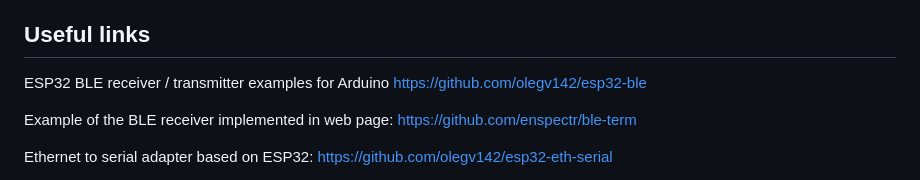
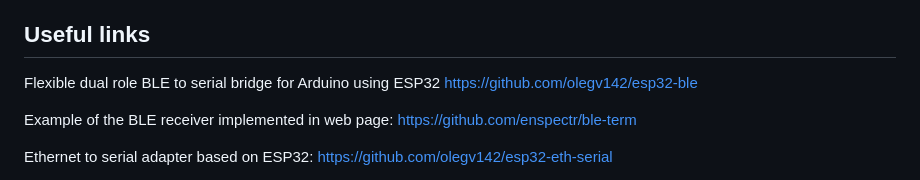
Before and after one commit to olegv142/esp32-bt-serial, a Markdown page: README.md, the part around the change. GitHub-like rendering.

```diff
--- a/README.md
+++ b/README.md
@@ -64,7 +64,7 @@ The code can be built with esp-idf version 3.2.5. Later versions of esp-idf need
 
 ## Useful links
 
-ESP32 BLE receiver / transmitter examples for Arduino https://github.com/olegv142/esp32-ble
+Flexible dual role BLE to serial bridge for Arduino using ESP32 https://github.com/olegv142/esp32-ble
 
 Example of the BLE receiver implemented in web page: https://github.com/enspectr/ble-term
 
```
